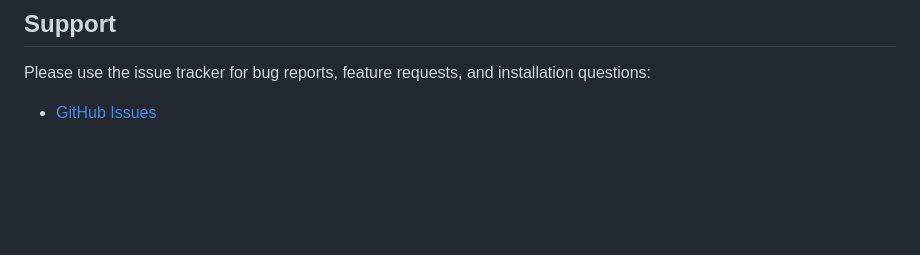
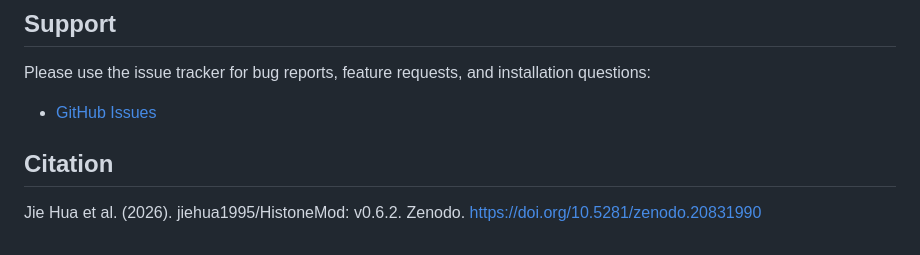
Before and after one commit to jiehua1995/HistoneMod, a Markdown page: README.md, the part around one of its changes. GitHub-like rendering; blank space fills up the shorter version.

```diff
--- a/README.md
+++ b/README.md
@@ -140,3 +137,7 @@ HistoneMod::depends_check(install_missing = TRUE)
 Please use the issue tracker for bug reports, feature requests, and installation questions:
 
 - [GitHub Issues](https://github.com/jiehua1995/HistoneMod/issues)
+
+## Citation
+
+Jie Hua et al. (2026). jiehua1995/HistoneMod: v0.6.2. Zenodo. https://doi.org/10.5281/zenodo.20831990
```
Also changed, not shown: other parts of README.md (+2 -5 lines).
